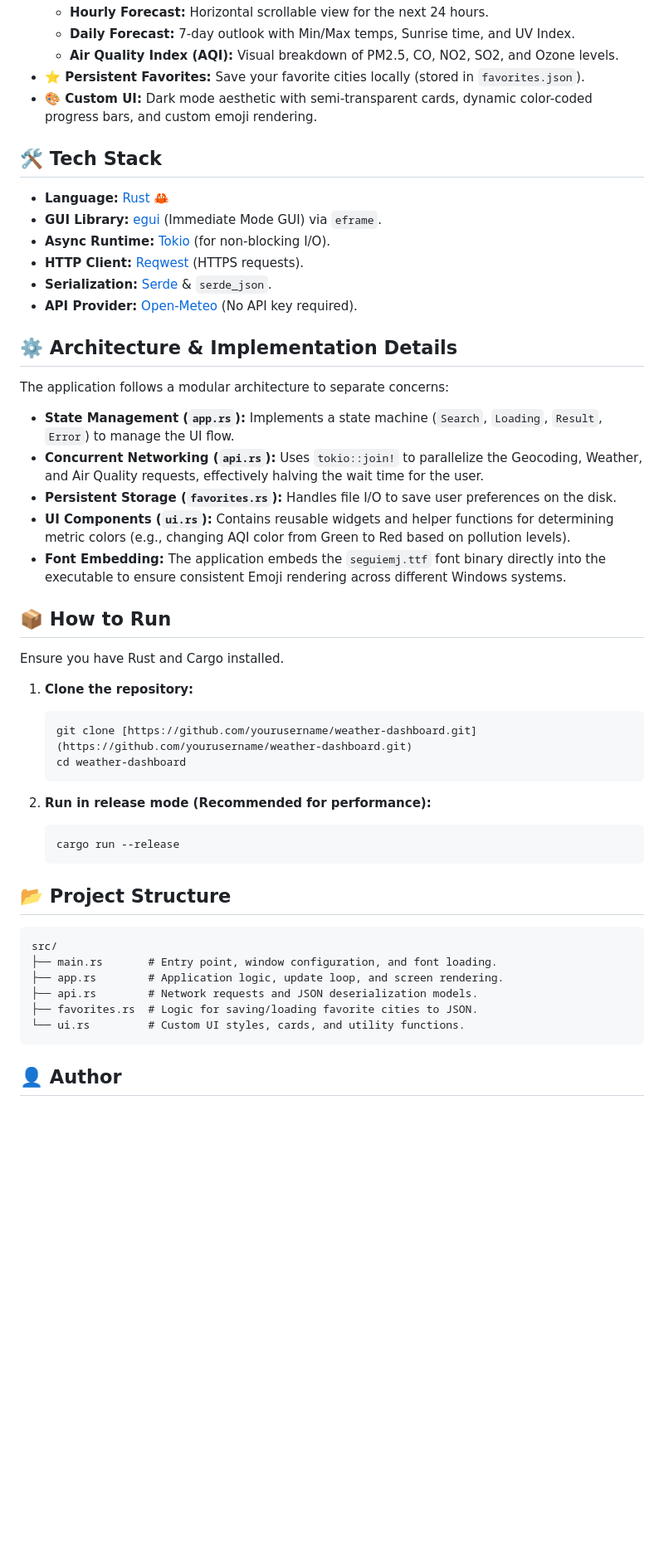
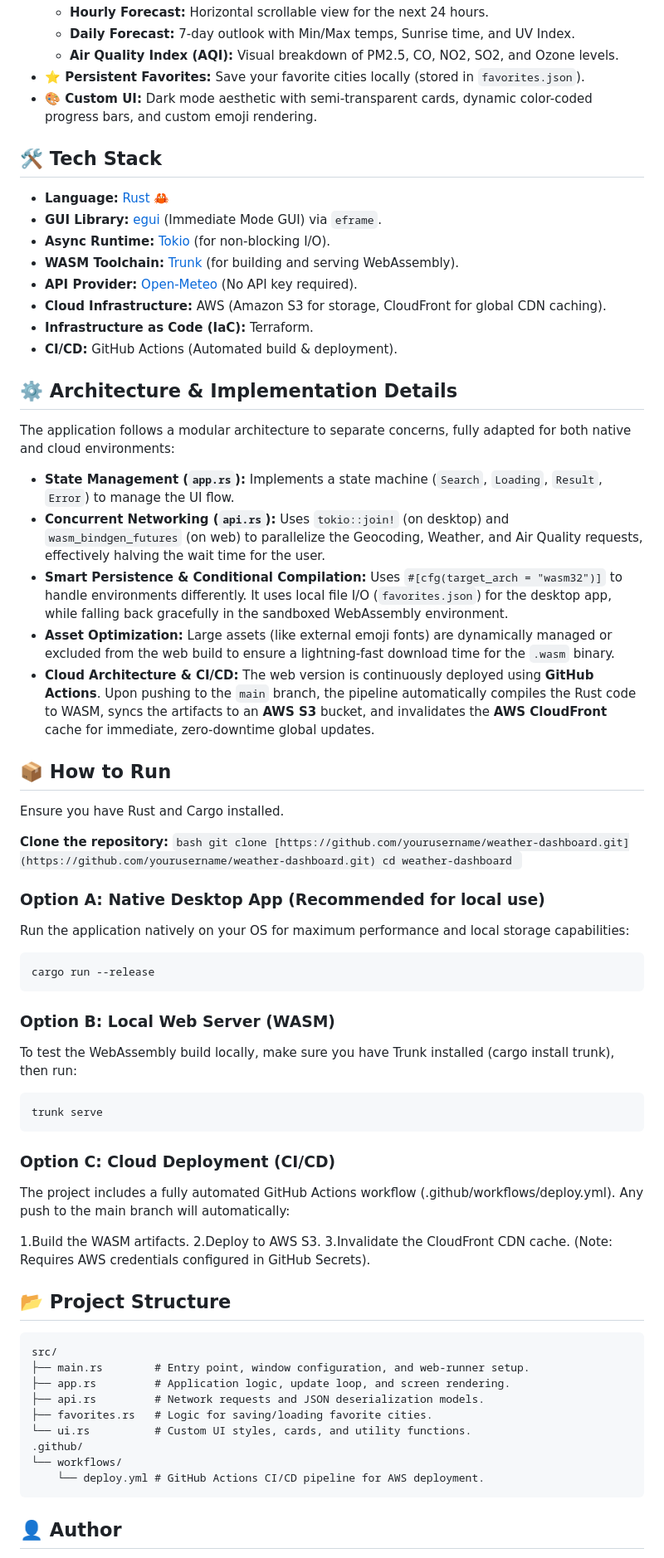
Before and after one commit to cataCatau/WeatherApp, a Markdown page: README.md, the part around one of its changes. Shown at 83% size. GitHub-like rendering; blank space fills up the shorter version.

Commit message:
Revise README for cross-platform and deployment details
Updated README to reflect cross-platform capabilities, added details about cloud deployment and CI/CD, and improved clarity on running the application.

````diff
--- a/README.md
+++ b/README.md
@@ -22,49 +22,69 @@ Unlike resource-heavy web or Electron-based weather apps, this dashboard compile
 * **⭐ Persistent Favorites:** Save your favorite cities locally (stored in `favorites.json`).
 * **🎨 Custom UI:** Dark mode aesthetic with semi-transparent cards, dynamic color-coded progress bars, and custom emoji rendering.
 
+
 ## 🛠️ Tech Stack
 
 * **Language:** [Rust](https://www.rust-lang.org/) 🦀
 * **GUI Library:** [egui](https://github.com/emilk/egui) (Immediate Mode GUI) via `eframe`.
 * **Async Runtime:** [Tokio](https://tokio.rs/) (for non-blocking I/O).
-* **HTTP Client:** [Reqwest](https://docs.rs/reqwest/) (HTTPS requests).
-* **Serialization:** [Serde](https://serde.rs/) & `serde_json`.
+* **WASM Toolchain:** [Trunk](https://trunkrs.dev/) (for building and serving WebAssembly).
 * **API Provider:** [Open-Meteo](https://open-meteo.com/) (No API key required).
+* **Cloud Infrastructure:** AWS (Amazon S3 for storage, CloudFront for global CDN caching).
+* **Infrastructure as Code (IaC):** Terraform.
+* **CI/CD:** GitHub Actions (Automated build & deployment).
 
 ## ⚙️ Architecture & Implementation Details
 
-The application follows a modular architecture to separate concerns:
+The application follows a modular architecture to separate concerns, fully adapted for both native and cloud environments:
 
 * **State Management (`app.rs`):** Implements a state machine (`Search`, `Loading`, `Result`, `Error`) to manage the UI flow.
-* **Concurrent Networking (`api.rs`):** Uses `tokio::join!` to parallelize the Geocoding, Weather, and Air Quality requests, effectively halving the wait time for the user.
-* **Persistent Storage (`favorites.rs`):** Handles file I/O to save user preferences on the disk.
-* **UI Components (`ui.rs`):** Contains reusable widgets and helper functions for determining metric colors (e.g., changing AQI color from Green to Red based on pollution levels).
-* **Font Embedding:** The application embeds the `seguiemj.ttf` font binary directly into the executable to ensure consistent Emoji rendering across different Windows systems.
+* **Concurrent Networking (`api.rs`):** Uses `tokio::join!` (on desktop) and `wasm_bindgen_futures` (on web) to parallelize the Geocoding, Weather, and Air Quality requests, effectively halving the wait time for the user.
+* **Smart Persistence & Conditional Compilation:** Uses `#[cfg(target_arch = "wasm32")]` to handle environments differently. It uses local file I/O (`favorites.json`) for the desktop app, while falling back gracefully in the sandboxed WebAssembly environment.
+* **Asset Optimization:** Large assets (like external emoji fonts) are dynamically managed or excluded from the web build to ensure a lightning-fast download time for the `.wasm` binary.
+* **Cloud Architecture & CI/CD:** The web version is continuously deployed using **GitHub Actions**. Upon pushing to the `main` branch, the pipeline automatically compiles the Rust code to WASM, syncs the artifacts to an **AWS S3** bucket, and invalidates the **AWS CloudFront** cache for immediate, zero-downtime global updates.
 
 ## 📦 How to Run
 
 Ensure you have Rust and Cargo installed.
 
-1.  **Clone the repository:**
+**Clone the repository:**
     ```bash
     git clone [https://github.com/yourusername/weather-dashboard.git](https://github.com/yourusername/weather-dashboard.git)
     cd weather-dashboard
     ```
 
-2.  **Run in release mode (Recommended for performance):**
-    ```bash
-    cargo run --release
-    ```
+### Option A: Native Desktop App (Recommended for local use)
+Run the application natively on your OS for maximum performance and local storage capabilities:
+```bash
+cargo run --release
+```
+### Option B: Local Web Server (WASM)
+To test the WebAssembly build locally, make sure you have Trunk installed (cargo install trunk), then run:
+```bash
+trunk serve
+```
+
+### Option C: Cloud Deployment (CI/CD)
+The project includes a fully automated GitHub Actions workflow (.github/workflows/deploy.yml). Any push to the main branch will automatically:
+
+1.Build the WASM artifacts.
+2.Deploy to AWS S3.
+3.Invalidate the CloudFront CDN cache.
+(Note: Requires AWS credentials configured in GitHub Secrets).
 
 ## 📂 Project Structure
 
 ```text
 src/
-├── main.rs       # Entry point, window configuration, and font loading.
-├── app.rs        # Application logic, update loop, and screen rendering.
-├── api.rs        # Network requests and JSON deserialization models.
-├── favorites.rs  # Logic for saving/loading favorite cities to JSON.
-└── ui.rs         # Custom UI styles, cards, and utility functions.
+├── main.rs        # Entry point, window configuration, and web-runner setup.
+├── app.rs         # Application logic, update loop, and screen rendering.
+├── api.rs         # Network requests and JSON deserialization models.
+├── favorites.rs   # Logic for saving/loading favorite cities.
+└── ui.rs          # Custom UI styles, cards, and utility functions.
+.github/
+└── workflows/
+    └── deploy.yml # GitHub Actions CI/CD pipeline for AWS deployment.
 ```
 ## 👤 Author
 **Catalin Tarca**
````
Also changed, not shown: other parts of README.md (+2 -2 lines).
